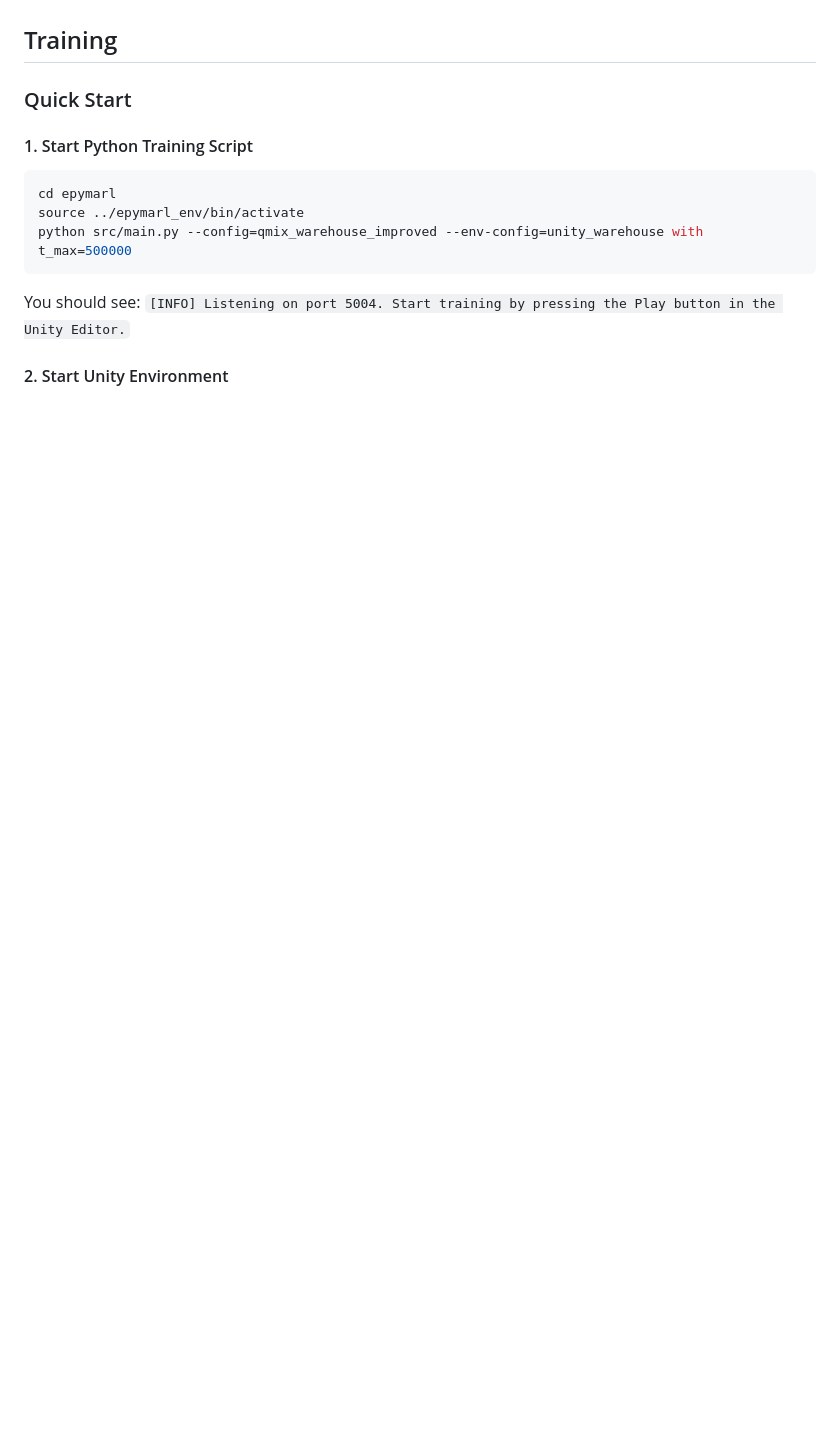
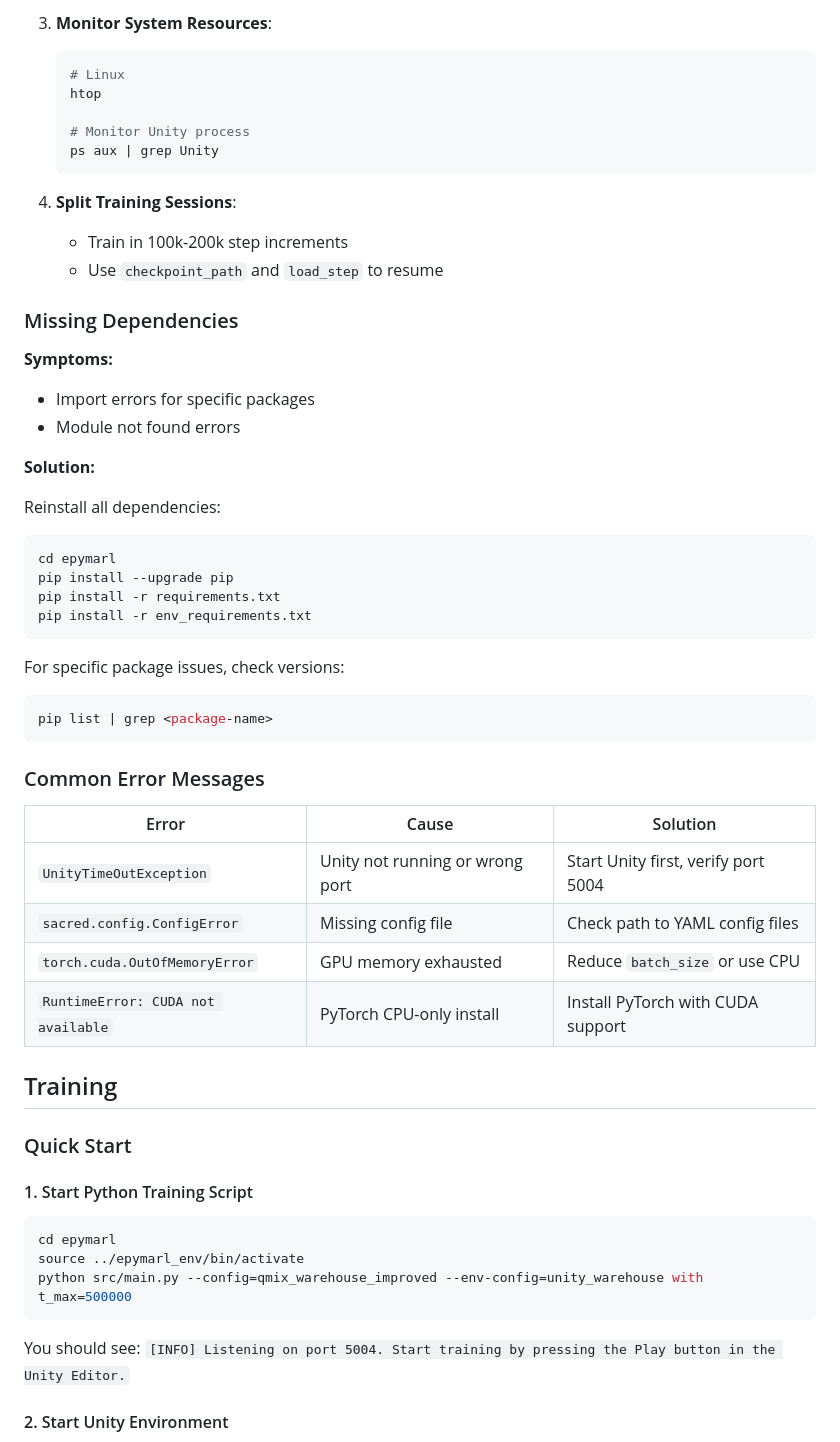
Before and after one commit to pallman14/MARL-QMIX-Warehouse-Robots, a Markdown page: README.md, the part around one of its changes. GitHub-like rendering; blank space fills up the shorter version.

````diff
--- a/README.md
+++ b/README.md
@@ -95,3 +254,47 @@ pip install -r env_requirements.txt
+3. **Monitor System Resources**:
+   ```bash
+   # Linux
+   htop
+
+   # Monitor Unity process
+   ps aux | grep Unity
+   ```
+
+4. **Split Training Sessions**:
+   - Train in 100k-200k step increments
+   - Use `checkpoint_path` and `load_step` to resume
+
+### Missing Dependencies
+
+**Symptoms:**
+- Import errors for specific packages
+- Module not found errors
+
+**Solution:**
+
+Reinstall all dependencies:
+
+```bash
+cd epymarl
+pip install --upgrade pip
+pip install -r requirements.txt
+pip install -r env_requirements.txt
+```
+
+For specific package issues, check versions:
+
+```bash
+pip list | grep <package-name>
+```
+
+### Common Error Messages
+
+| Error | Cause | Solution |
+|-------|-------|----------|
+| `UnityTimeOutException` | Unity not running or wrong port | Start Unity first, verify port 5004 |
+| `sacred.config.ConfigError` | Missing config file | Check path to YAML config files |
+| `torch.cuda.OutOfMemoryError` | GPU memory exhausted | Reduce `batch_size` or use CPU |
+| `RuntimeError: CUDA not available` | PyTorch CPU-only install | Install PyTorch with CUDA support |
 
 ## Training
 
````
Also changed, not shown: other parts of README.md (+159 -0 lines).
